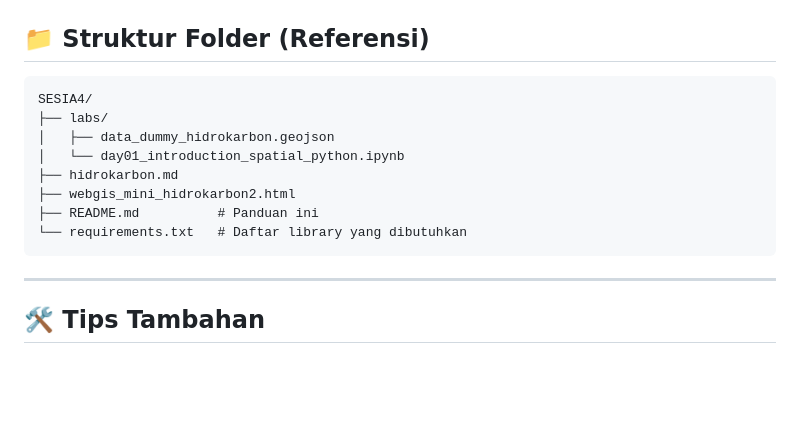
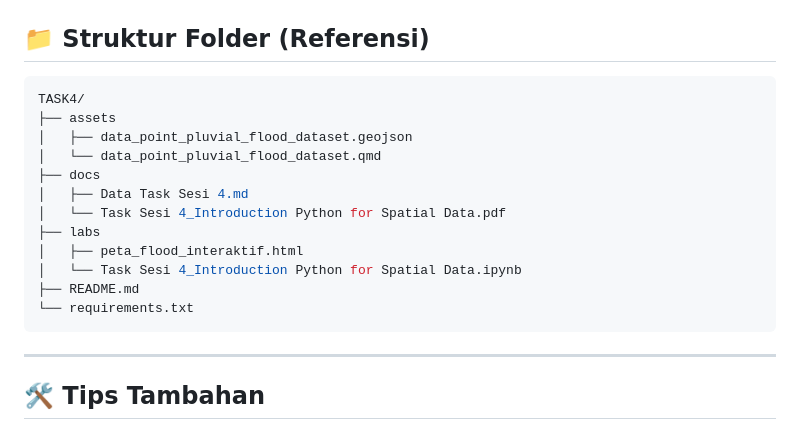
Before and after one commit to fauzhanFARTF/FauzanNurrachman_Assignment4, a Markdown page: README.md, the part around the change. GitHub-like rendering; blank space fills up the shorter version.

````diff
--- a/README.md
+++ b/README.md
@@ -127,15 +127,19 @@ Pastikan ekstensi berikut sudah terinstal di VS Code:
 
 ## 📁 Struktur Folder (Referensi)
 
-```
-SESIA4/
-├── labs/
-│   ├── data_dummy_hidrokarbon.geojson
-│   └── day01_introduction_spatial_python.ipynb
-├── hidrokarbon.md
-├── webgis_mini_hidrokarbon2.html
-├── README.md          # Panduan ini
-└── requirements.txt   # Daftar library yang dibutuhkan
+```bash
+TASK4/
+├── assets
+│   ├── data_point_pluvial_flood_dataset.geojson
+│   └── data_point_pluvial_flood_dataset.qmd
+├── docs
+│   ├── Data Task Sesi 4.md
+│   └── Task Sesi 4_Introduction Python for Spatial Data.pdf
+├── labs
+│   ├── peta_flood_interaktif.html
+│   └── Task Sesi 4_Introduction Python for Spatial Data.ipynb
+├── README.md
+└── requirements.txt
 ```
 
 ---
````
